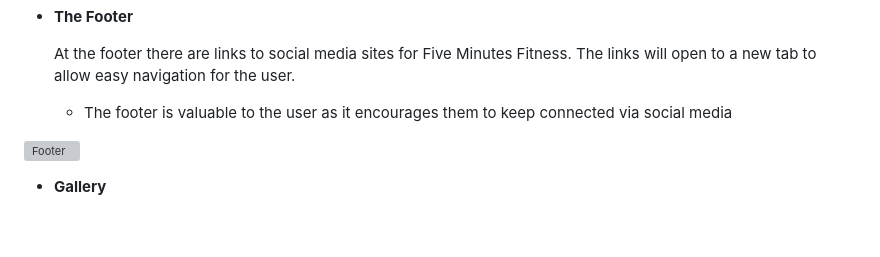
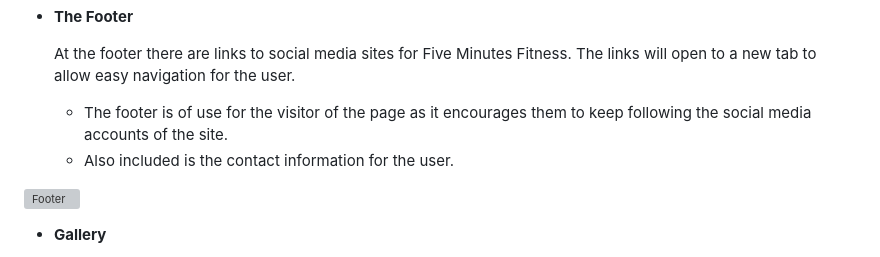
Before and after one commit to Franzdev8/five-minutes-fitness, a Markdown page: README.md, the part around the change printed below. Rendered like a GitHub page; blank space fills up the shorter version; grey boxes are pictures that could not be loaded.

```diff
--- a/README.md
+++ b/README.md
@@ -36,5 +36,6 @@ assets/images/community-culture-text.PNG
 - __The Footer__
 
   At the footer there are links to social media sites for Five Minutes Fitness. The links will open to a new tab to allow easy navigation for the user.
-  - The footer is valuable to the user as it encourages them to keep connected via social media
+  - The footer is of use for the visitor of the page as it encourages them to keep following the social media accounts of the site.
+  - Also included is the contact information for the user.
 
```
Also changed, not shown: other parts of README.md (+2 -2 lines), assets/images/footer.PNG (added).
